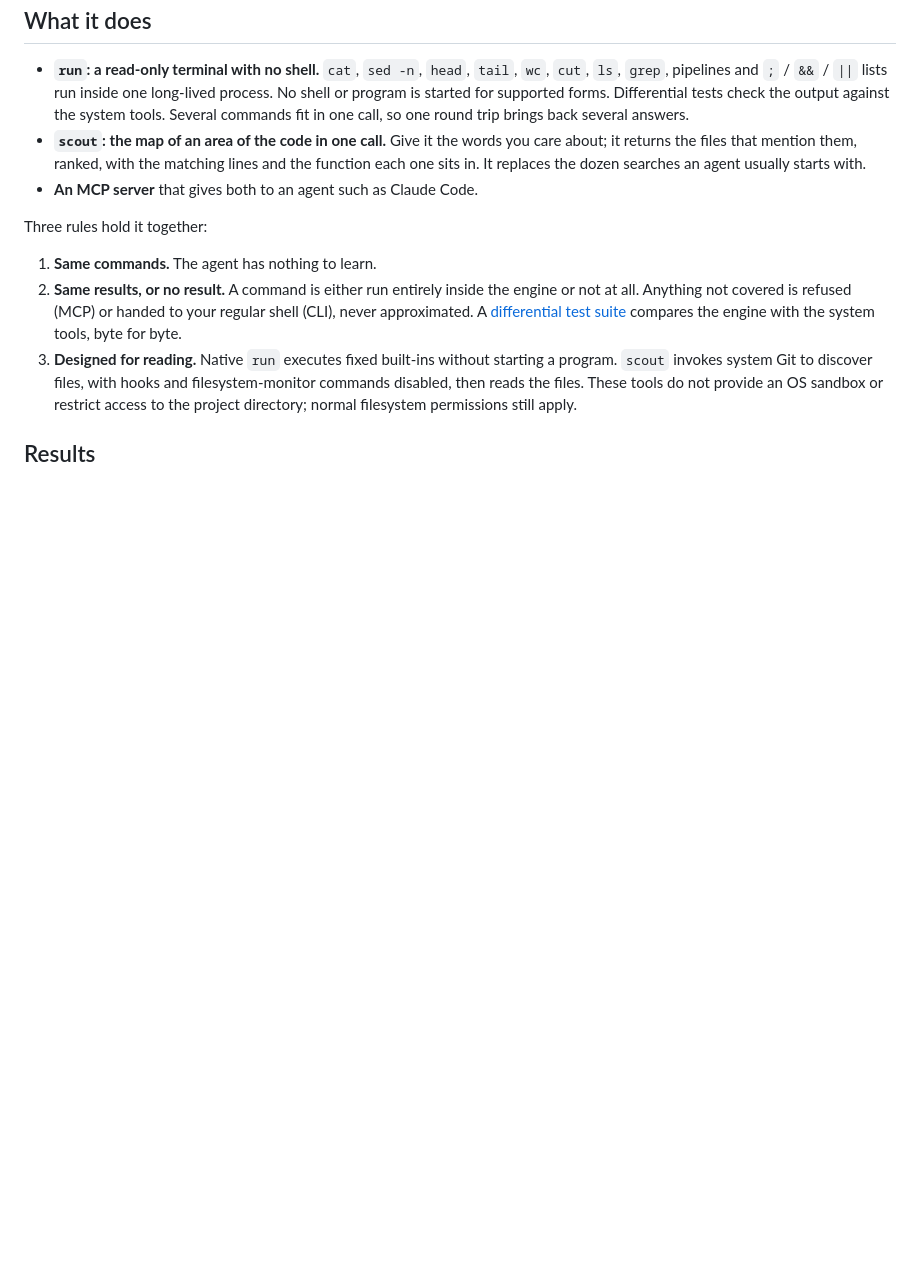
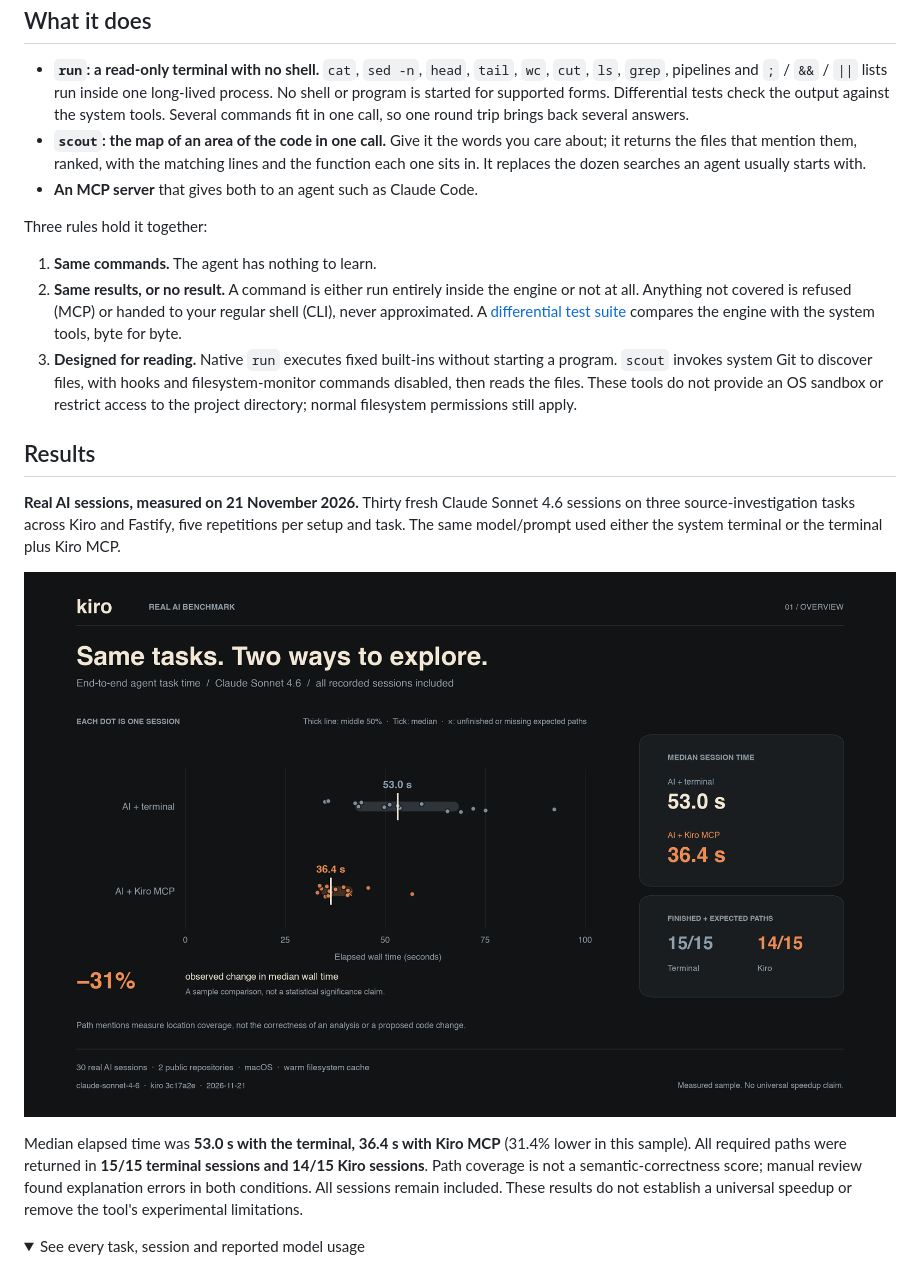
Before and after one commit to nicolashedoire/kiro, a Markdown page: README.md, the part around one of its changes. GitHub-like rendering; pictures changed too: assets/benchmarks/ai-benchmark-overview.png (added); folded sections open; blank space fills up the shorter version.

```diff
--- a/README.md
+++ b/README.md
@@ -49,3 +49,19 @@ Three rules hold it together:
    restrict access to the project directory; normal filesystem permissions still apply.
 
 ## Results
+
+**Real AI sessions, measured on 21 November 2026.** Thirty fresh Claude Sonnet 4.6 sessions
+on three source-investigation tasks across Kiro and Fastify, five repetitions per setup
+and task. The same model/prompt used either the system terminal or the terminal plus Kiro MCP.
+
+![Measured end-to-end AI benchmark](assets/benchmarks/ai-benchmark-overview.png)
+
+Median elapsed time was **53.0 s with the terminal, 36.4 s with Kiro MCP** (31.4% lower in
+this sample). All required paths were returned in **15/15 terminal sessions and 14/15 Kiro
+sessions**. Path coverage is not a semantic-correctness score; manual review found explanation
+errors in both conditions. All sessions remain included. These results do not establish a
+universal speedup or remove the tool's experimental limitations.
+
+<details>
+<summary>See every task, session and reported model usage</summary>
+
```
Also changed, not shown: other parts of README.md (+7 -0 lines), docs/benchmarks.md (+12 -0 lines), assets/benchmarks/ai-benchmark-effort.png (added), assets/benchmarks/ai-benchmark-tasks.png (added), 10 other files.
